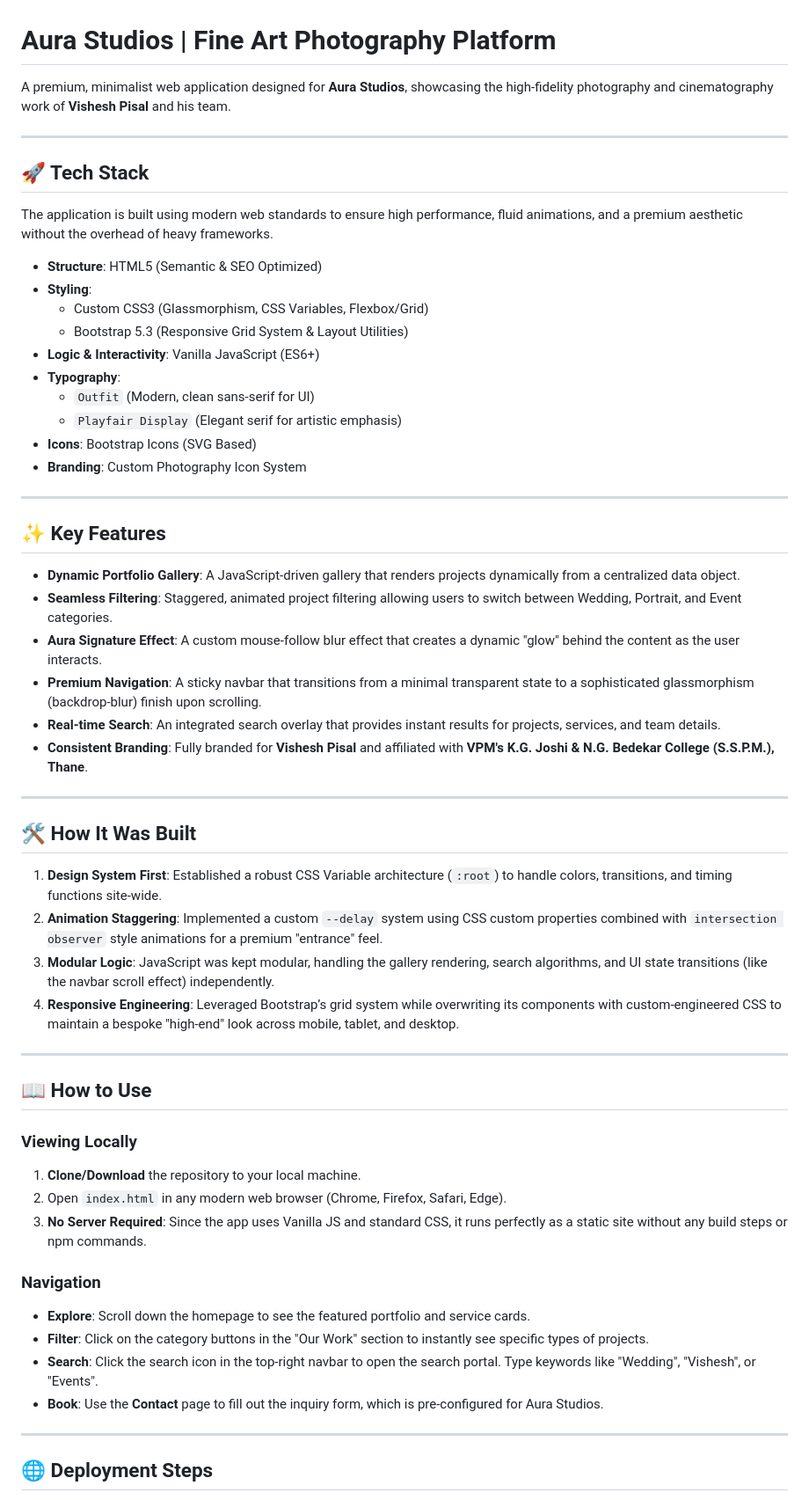
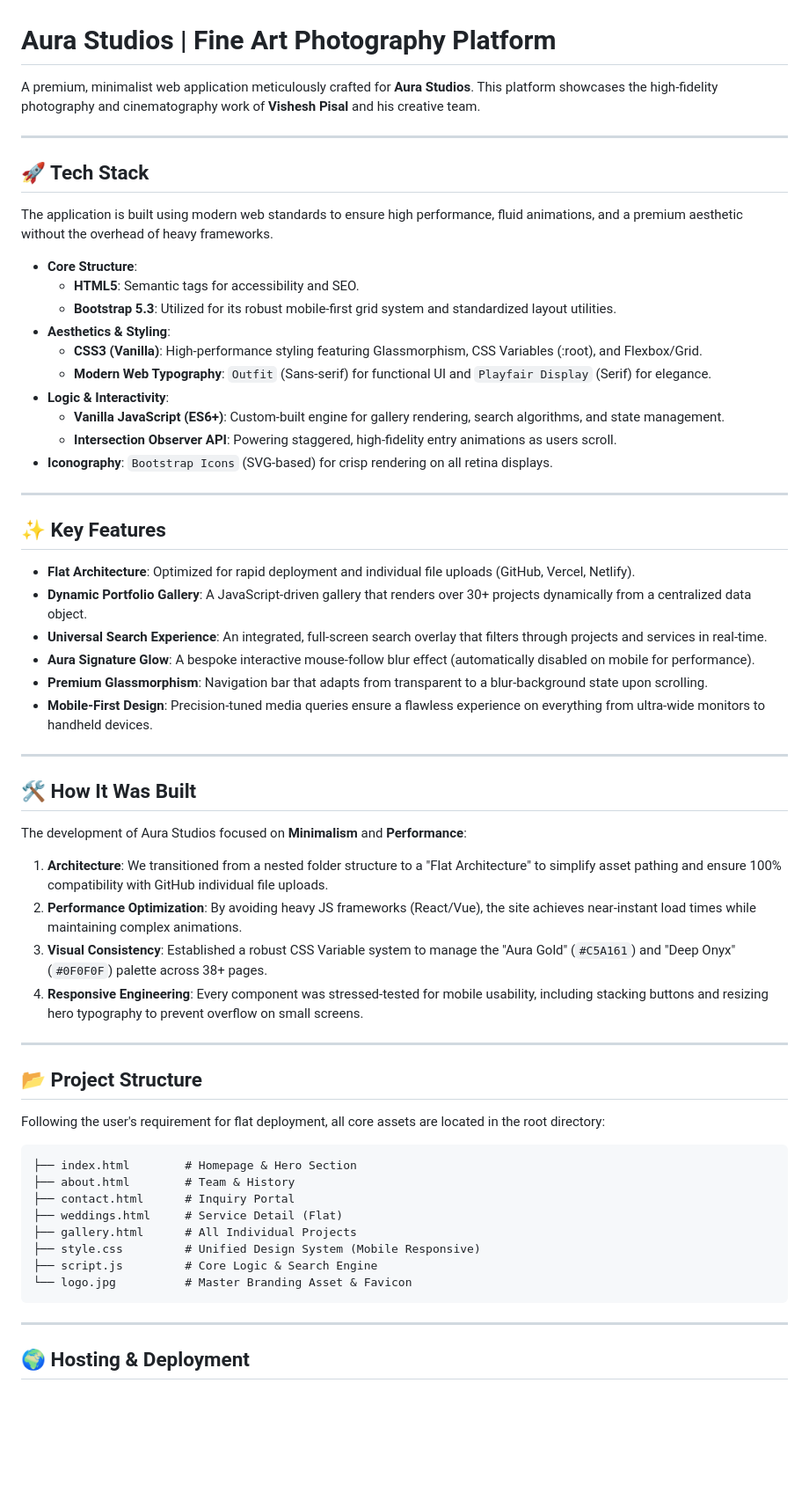
Before and after one commit to sohamrane10/AuraStudios, a Markdown page: README.md, the part around one of its changes. Shown at 88% size. GitHub-like rendering; blank space fills up the shorter version.

Commit message:
Revise README for improved clarity and detail
Updated the README to enhance clarity and detail about the Aura Studios platform, including tech stack, features, and deployment instructions.

````diff
--- a/README.md
+++ b/README.md
@@ -1,6 +1,6 @@
 # Aura Studios | Fine Art Photography Platform
 
-A premium, minimalist web application designed for **Aura Studios**, showcasing the high-fidelity photography and cinematography work of **Vishesh Pisal** and his team.
+A premium, minimalist web application meticulously crafted for **Aura Studios**. This platform showcases the high-fidelity photography and cinematography work of **Vishesh Pisal** and his creative team.
 
 ---
 
@@ -8,53 +8,57 @@ A premium, minimalist web application designed for **Aura Studios**, showcasing
 
 The application is built using modern web standards to ensure high performance, fluid animations, and a premium aesthetic without the overhead of heavy frameworks.
 
-*   **Structure**: HTML5 (Semantic & SEO Optimized)
-*   **Styling**:
-    *   Custom CSS3 (Glassmorphism, CSS Variables, Flexbox/Grid)
-    *   Bootstrap 5.3 (Responsive Grid System & Layout Utilities)
-*   **Logic & Interactivity**: Vanilla JavaScript (ES6+)
-*   **Typography**:
-    *   `Outfit` (Modern, clean sans-serif for UI)
-    *   `Playfair Display` (Elegant serif for artistic emphasis)
-*   **Icons**: Bootstrap Icons (SVG Based)
-*   **Branding**: Custom Photography Icon System
+*   **Core Structure**:
+    *   **HTML5**: Semantic tags for accessibility and SEO.
+    *   **Bootstrap 5.3**: Utilized for its robust mobile-first grid system and standardized layout utilities.
+*   **Aesthetics & Styling**:
+    *   **CSS3 (Vanilla)**: High-performance styling featuring Glassmorphism, CSS Variables (:root), and Flexbox/Grid.
+    *   **Modern Web Typography**: `Outfit` (Sans-serif) for functional UI and `Playfair Display` (Serif) for elegance.
+*   **Logic & Interactivity**:
+    *   **Vanilla JavaScript (ES6+)**: Custom-built engine for gallery rendering, search algorithms, and state management.
+    *   **Intersection Observer API**: Powering staggered, high-fidelity entry animations as users scroll.
+*   **Iconography**: `Bootstrap Icons` (SVG-based) for crisp rendering on all retina displays.
 
 ---
 
 ## ✨ Key Features
 
-*   **Dynamic Portfolio Gallery**: A JavaScript-driven gallery that renders projects dynamically from a centralized data object.
-*   **Seamless Filtering**: Staggered, animated project filtering allowing users to switch between Wedding, Portrait, and Event categories.
-*   **Aura Signature Effect**: A custom mouse-follow blur effect that creates a dynamic "glow" behind the content as the user interacts.
-*   **Premium Navigation**: A sticky navbar that transitions from a minimal transparent state to a sophisticated glassmorphism (backdrop-blur) finish upon scrolling.
-*   **Real-time Search**: An integrated search overlay that provides instant results for projects, services, and team details.
-*   **Consistent Branding**: Fully branded for **Vishesh Pisal** and affiliated with **VPM's K.G. Joshi & N.G. Bedekar College (S.S.P.M.), Thane**.
+*   **Flat Architecture**: Optimized for rapid deployment and individual file uploads (GitHub, Vercel, Netlify).
+*   **Dynamic Portfolio Gallery**: A JavaScript-driven gallery that renders over 30+ projects dynamically from a centralized data object.
+*   **Universal Search Experience**: An integrated, full-screen search overlay that filters through projects and services in real-time.
+*   **Aura Signature Glow**: A bespoke interactive mouse-follow blur effect (automatically disabled on mobile for performance).
+*   **Premium Glassmorphism**: Navigation bar that adapts from transparent to a blur-background state upon scrolling.
+*   **Mobile-First Design**: Precision-tuned media queries ensure a flawless experience on everything from ultra-wide monitors to handheld devices.
 
 ---
 
 ## 🛠️ How It Was Built
 
-1.  **Design System First**: Established a robust CSS Variable architecture (`:root`) to handle colors, transitions, and timing functions site-wide.
-2.  **Animation Staggering**: Implemented a custom `--delay` system using CSS custom properties combined with `intersection observer` style animations for a premium "entrance" feel.
-3.  **Modular Logic**: JavaScript was kept modular, handling the gallery rendering, search algorithms, and UI state transitions (like the navbar scroll effect) independently.
-4.  **Responsive Engineering**: Leveraged Bootstrap’s grid system while overwriting its components with custom-engineered CSS to maintain a bespoke "high-end" look across mobile, tablet, and desktop.
+The development of Aura Studios focused on **Minimalism** and **Performance**:
+
+1.  **Architecture**: We transitioned from a nested folder structure to a "Flat Architecture" to simplify asset pathing and ensure 100% compatibility with GitHub individual file uploads.
+2.  **Performance Optimization**: By avoiding heavy JS frameworks (React/Vue), the site achieves near-instant load times while maintaining complex animations.
+3.  **Visual Consistency**: Established a robust CSS Variable system to manage the "Aura Gold" (`#C5A161`) and "Deep Onyx" (`#0F0F0F`) palette across 38+ pages.
+4.  **Responsive Engineering**: Every component was stressed-tested for mobile usability, including stacking buttons and resizing hero typography to prevent overflow on small screens.
 
 ---
 
-## 📖 How to Use
+## 📂 Project Structure
 
-### Viewing Locally
-1.  **Clone/Download** the repository to your local machine.
-2.  Open `index.html` in any modern web browser (Chrome, Firefox, Safari, Edge).
-3.  **No Server Required**: Since the app uses Vanilla JS and standard CSS, it runs perfectly as a static site without any build steps or npm commands.
+Following the user's requirement for flat deployment, all core assets are located in the root directory:
 
-### Navigation
-*   **Explore**: Scroll down the homepage to see the featured portfolio and service cards.
-*   **Filter**: Click on the category buttons in the "Our Work" section to instantly see specific types of projects.
-*   **Search**: Click the search icon in the top-right navbar to open the search portal. Type keywords like "Wedding", "Vishesh", or "Events".
-*   **Book**: Use the **Contact** page to fill out the inquiry form, which is pre-configured for Aura Studios.
+```text
+├── index.html        # Homepage & Hero Section
+├── about.html        # Team & History
+├── contact.html      # Inquiry Portal
+├── weddings.html     # Service Detail (Flat)
+├── gallery.html      # All Individual Projects
+├── style.css         # Unified Design System (Mobile Responsive)
+├── script.js         # Core Logic & Search Engine
+└── logo.jpg          # Master Branding Asset & Favicon
+```
 
 ---
 
-## 🌐 Deployment Steps
+## 🌍 Hosting & Deployment
 
````
Also changed, not shown: other parts of README.md (+15 -20 lines).
